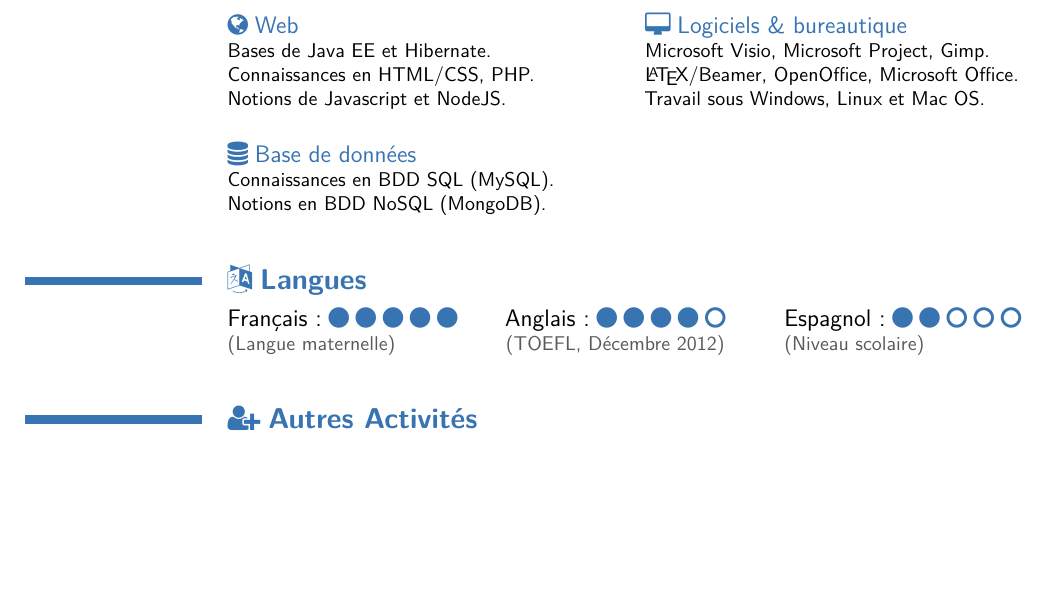
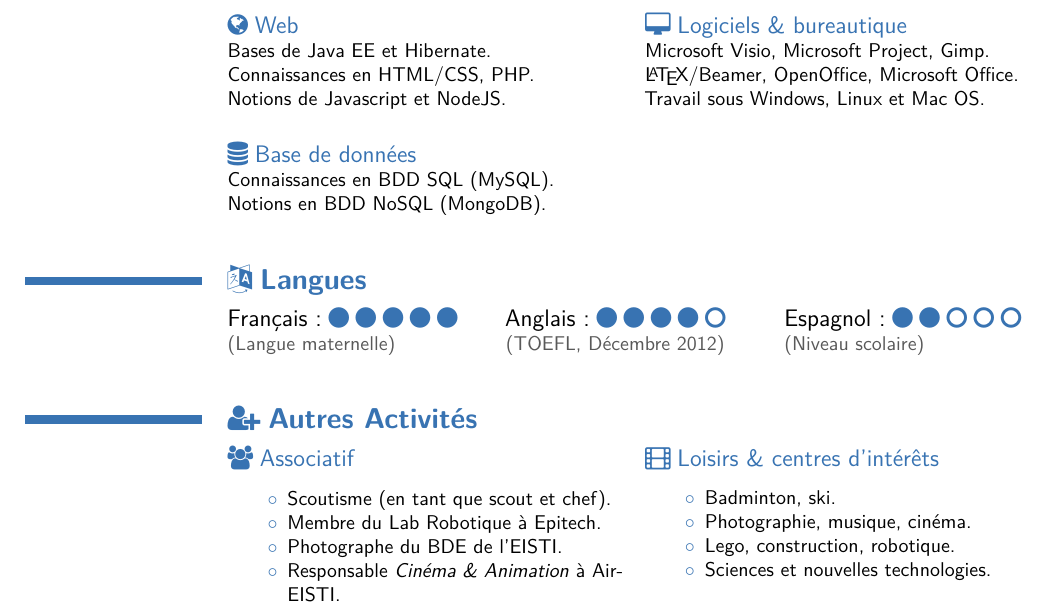
Before and after one commit to brtrndb/cv, a LaTeX CV (BBoyerCV.tex): part of page 2 of 2, cut so that both start at the same text, the shorter picture padded with empty space. The pictures show the PDF file BBoyerCV.pdf that the author committed with the source.

Commit message:
Added hobbies section.

```diff
--- a/BBoyerCV.tex
+++ b/BBoyerCV.tex
@@ -100,5 +100,23 @@
 
 %% Hobbies section.
 \section{\faUserPlus$\;$\textbf{Autres Activités}}
+\begin{cvcolumns}
+  \cvcolumn{\faGroup$\;$Associatif}{%
+    \begin{itemize}%
+      \renewcommand{\labelitemi}{\textcolor{modernBlue}{\circ}}
+    \item Scoutisme (en tant que scout et chef).
+    \item Membre du Lab Robotique à Epitech.
+    \item Photographe du BDE de l'EISTI.
+    \item Responsable \textit{Cinéma \& Animation} à \href{http://air-eisti.fr}{Air-EISTI}.
+  \end{itemize}}
+  \cvcolumn{\faFilm$\;$Loisirs \& centres d'intérêts}{%
+    \begin{itemize}%
+      \renewcommand{\labelitemi}{\textcolor{modernBlue}{\circ}}
+    \item Badminton, ski.
+    \item Photographie, musique, cinéma.
+    \item Lego, construction, robotique.
+    \item Sciences et nouvelles technologies.
+  \end{itemize}}
+\end{cvcolumns}
 
 \end{document}
```
Also changed, not shown: BBoyerCV.pdf.
